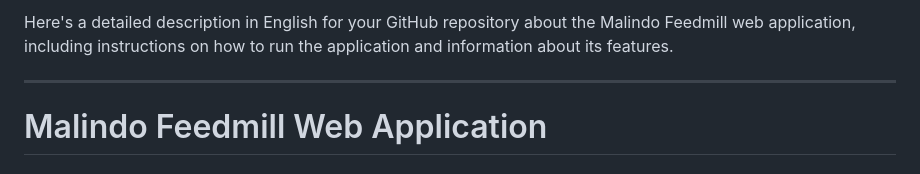
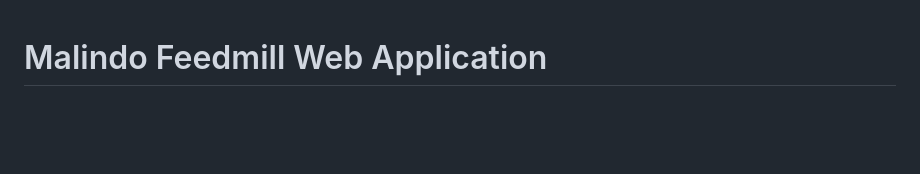
Before and after one commit to OrionShii/Malindo-Feedmill--Chicken-Delivery-And-Ordering-Web, a Markdown page: readme.md, the part around the change. GitHub-like rendering; blank space fills up the shorter version.

```diff
--- a/readme.md
+++ b/readme.md
@@ -1,7 +1,3 @@
-Here's a detailed description in English for your GitHub repository about the Malindo Feedmill web application, including instructions on how to run the application and information about its features.
-
----
-
 # Malindo Feedmill Web Application
 
 ## 📄 Description
```
